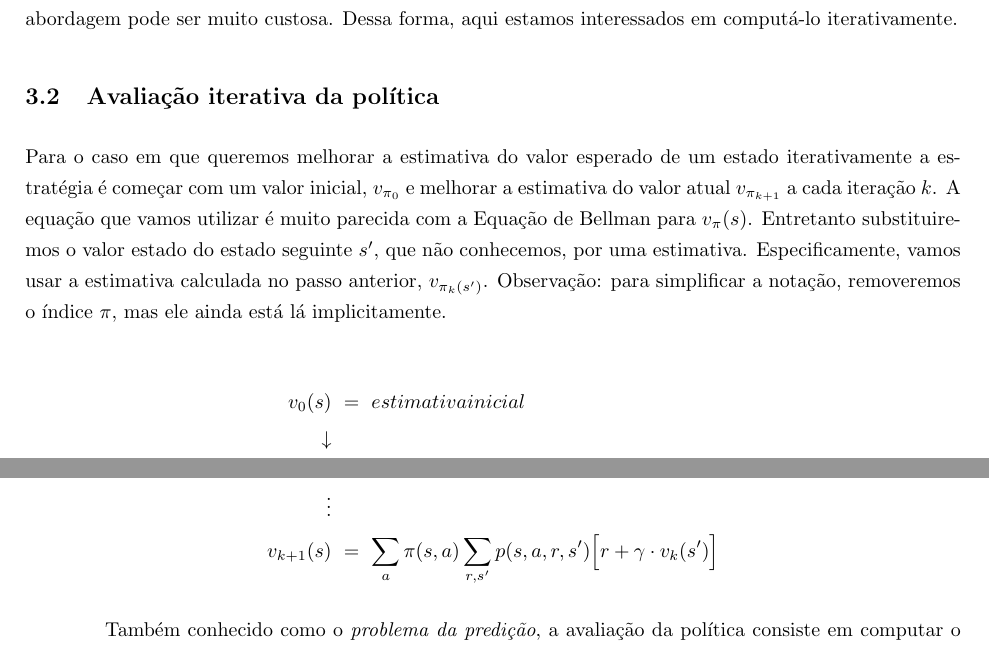
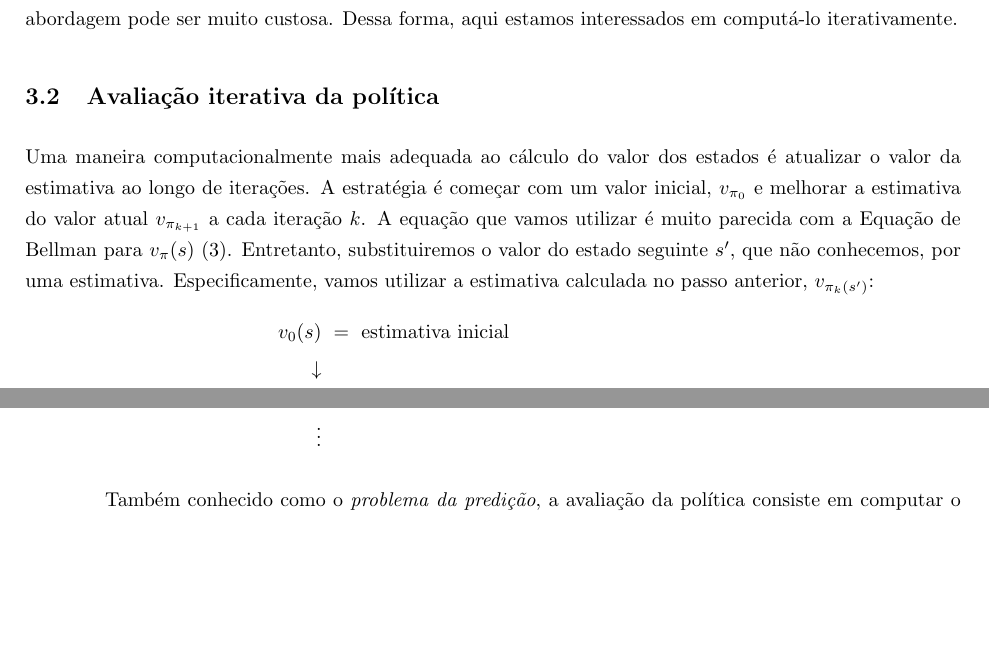
Before and after one commit to paulobruno/RLStudyNotes, a LaTeX document (tex/04_Programacao_Dinamica.tex): two parts of page 4 of 6, joined at a grey line, cut so that both start at the same text, the shorter picture padded with empty space. Compiled offline with pdfLaTeX.

Commit message:
Update iterative policy evaluation section

```diff
--- a/tex/04_Programacao_Dinamica.tex
+++ b/tex/04_Programacao_Dinamica.tex
@@ -143,23 +143,18 @@
 
         \subsection{Avaliação iterativa da política}
 
-            Para o caso em que queremos melhorar a estimativa do valor esperado de um estado iterativamente a estratégia é começar com um valor inicial, $v_{\pi_{0}}$ e melhorar a estimativa do valor atual $v_{\pi_{k+1}}$ a cada iteração $k$.
-            A equação que vamos utilizar é muito parecida com a Equação de Bellman para $v_{\pi}(s)$.
-            Entretanto substituiremos o valor estado do estado seguinte $s'$, que não conhecemos, por uma estimativa.
-            Especificamente, vamos usar a estimativa calculada no passo anterior, $v_{\pi_{k}(s')}$.
-            Observação: para simplificar a notação, removeremos o índice $\pi$, mas ele ainda está lá implicitamente.
-
+            Uma maneira computacionalmente mais adequada ao cálculo do valor dos estados é atualizar o valor da estimativa ao longo de iterações. A estratégia é começar com um valor inicial, $v_{\pi_{0}}$ e melhorar a estimativa do valor atual $v_{\pi_{k+1}}$ a cada iteração $k$. A equação que vamos utilizar é muito parecida com a Equação de Bellman para $v_{\pi}(s)$~\eqref{eq:state-value}. Entretanto, substituiremos o valor  do estado seguinte $s'$, que não conhecemos, por uma estimativa. Especificamente, vamos utilizar a estimativa calculada no passo anterior, $v_{\pi_{k}(s')}$:
             \begin{equation}
+            \label{eq:state-value-update}
             \begin{split}
-                v_0(s) & \ = \ estimativa inicial\\
+                v_0(s) & \ = \ \text{estimativa inicial} \\
                 \downarrow\\
                 v_1(s) & \ = \ \sum_{a} \pi(s, a) \sum_{r, s'} p(s, a, r, s') \Big[ r + \gamma \cdot v_0(s') \Big]\\
                 \downarrow\\
                 v_2(s) & \ = \ \sum_{a} \pi(s, a) \sum_{r, s'} p(s, a, r, s') \Big[ r + \gamma \cdot v_1(s') \Big]\\
                 \downarrow\\
                 v_3(s) & \ = \ \sum_{a} \pi(s, a) \sum_{r, s'} p(s, a, r, s') \Big[ r + \gamma \cdot v_2(s') \Big]\\
-                \vdots\\
-                v_{k+1}(s) & \ = \ \sum_{a} \pi(s, a) \sum_{r, s'} p(s, a, r, s') \Big[ r + \gamma \cdot v_k(s') \Big]
+                \vdots
             \end{split}
             \end{equation}
 
```
